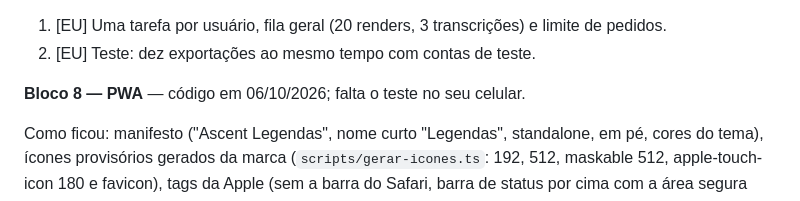
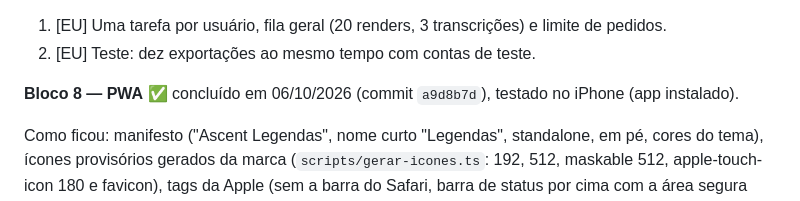
Before and after one commit to Rickznx123/ascent-legendas, a Markdown page: PLANO-ETAPA-3.md, the part around the change. Rendered like a GitHub page.

Commit message:
plano: Bloco 8 concluído (testado no iPhone)
Co-Authored-By: Claude Opus 5.5 <noreply@anthropic.com>

```diff
--- a/PLANO-ETAPA-3.md
+++ b/PLANO-ETAPA-3.md
@@ -250,7 +250,7 @@ Como ficou: uma transcrição e uma exportação por conta de cada vez (a segund
 1. [EU] Uma tarefa por usuário, fila geral (20 renders, 3 transcrições) e limite de pedidos.
 2. [EU] Teste: dez exportações ao mesmo tempo com contas de teste.
 
-**Bloco 8 — PWA** — código em 06/10/2026; falta o teste no seu celular.
+**Bloco 8 — PWA** ✅ concluído em 06/10/2026 (commit `a9d8b7d`), testado no iPhone (app instalado).
 
 Como ficou: manifesto ("Ascent Legendas", nome curto "Legendas", standalone, em pé, cores do tema), ícones provisórios gerados da marca (`scripts/gerar-icones.ts`: 192, 512, maskable 512, apple-touch-icon 180 e favicon), tags da Apple (sem a barra do Safari, barra de status por cima com a área segura respeitada) e service worker mínimo, que não guarda nada em cache (a API, os vídeos, os endereços assinados e a tela vêm sempre da rede; sem internet, um aviso em português). A página, o sw.js e o manifesto vão sem cache; os arquivos da tela têm hash no nome: uma versão nova chega sozinha. Lighthouse 11 (categoria PWA): 100. Os links do e-mail abrem no Safari: a conta é confirmada (ou a senha nova é salva) lá, e a tela avisa para voltar ao app e entrar com o e-mail e a senha.
 1. [EU] Manifesto, ícones, tags da Apple e service worker mínimo.
```
